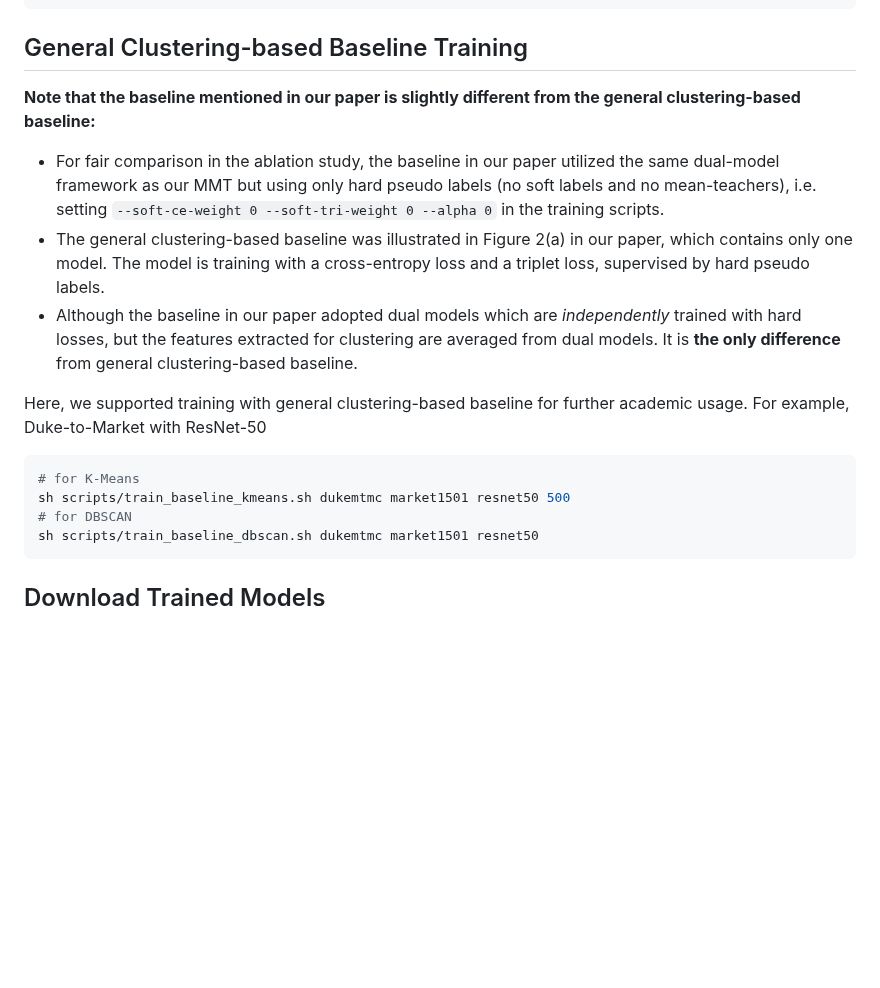
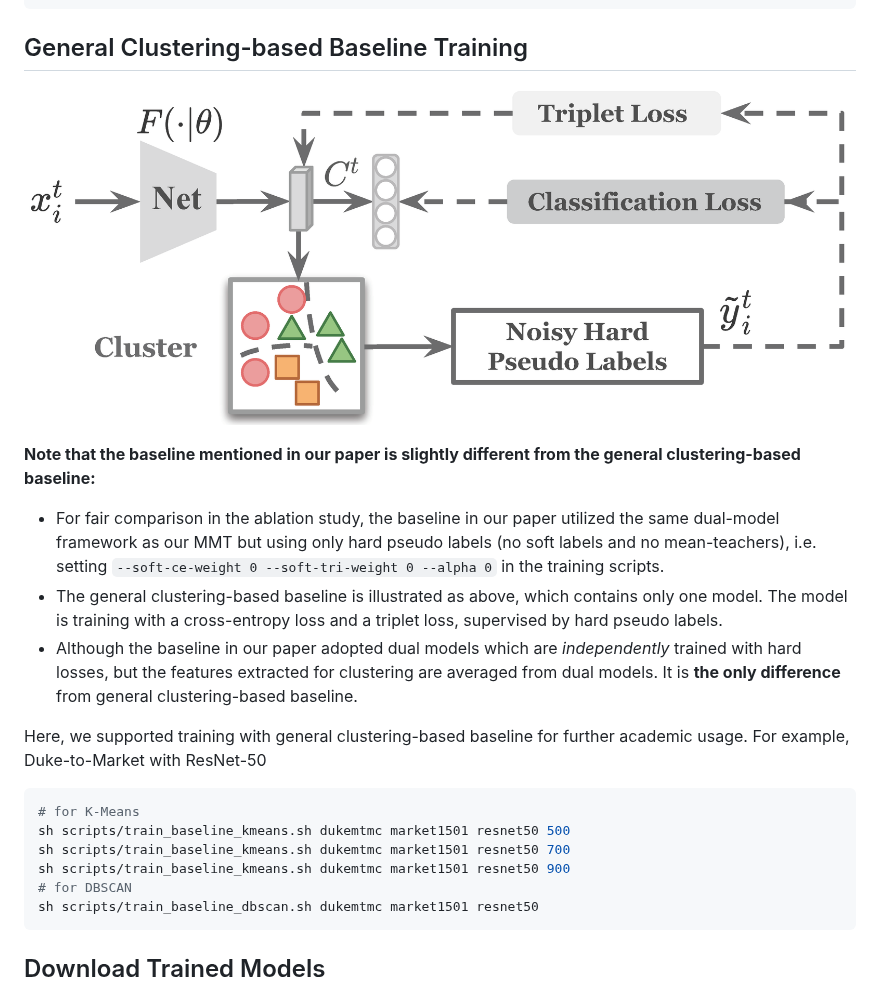
Before and after one commit to yxgeee/MMT, a Markdown page: README.md, the part around the change. GitHub-like rendering; pictures changed too: figs/baseline.png (added); blank space fills up the shorter version.

Commit message:
update baseline img

````diff
--- a/README.md
+++ b/README.md
@@ -127,9 +127,11 @@ sh scripts/test.sh msmt17 resnet50 logs/dukemtmcTOmsmt17/resnet50-MMT-DBSCAN/mod
 ```
 
 ## General Clustering-based Baseline Training
+![framework](figs/baseline.png)
+
 **Note that the baseline mentioned in our paper is slightly different from the general clustering-based baseline:**
 + For fair comparison in the ablation study, the baseline in our paper utilized the same dual-model framework as our MMT but using only hard pseudo labels (no soft labels and no mean-teachers), i.e. setting `--soft-ce-weight 0 --soft-tri-weight 0 --alpha 0` in the training scripts.
-+ The general clustering-based baseline was illustrated in Figure 2(a) in our paper, which contains only one model. The model is training with a cross-entropy loss and a triplet loss, supervised by hard pseudo labels.
++ The general clustering-based baseline is illustrated as above, which contains only one model. The model is training with a cross-entropy loss and a triplet loss, supervised by hard pseudo labels.
 + Although the baseline in our paper adopted dual models which are *independently* trained with hard losses, but the features extracted for clustering are averaged from dual models. It is **the only difference** from general clustering-based baseline.
 
 Here, we supported training with general clustering-based baseline for further academic usage.
@@ -137,6 +139,8 @@ For example, Duke-to-Market with ResNet-50
 ```shell
 # for K-Means
 sh scripts/train_baseline_kmeans.sh dukemtmc market1501 resnet50 500
+sh scripts/train_baseline_kmeans.sh dukemtmc market1501 resnet50 700
+sh scripts/train_baseline_kmeans.sh dukemtmc market1501 resnet50 900
 # for DBSCAN
 sh scripts/train_baseline_dbscan.sh dukemtmc market1501 resnet50
 ```
````
